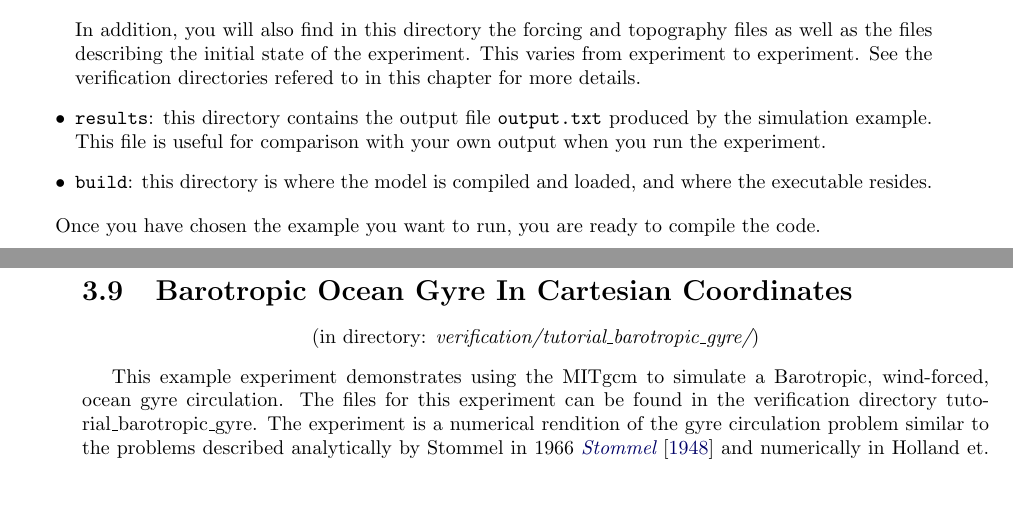
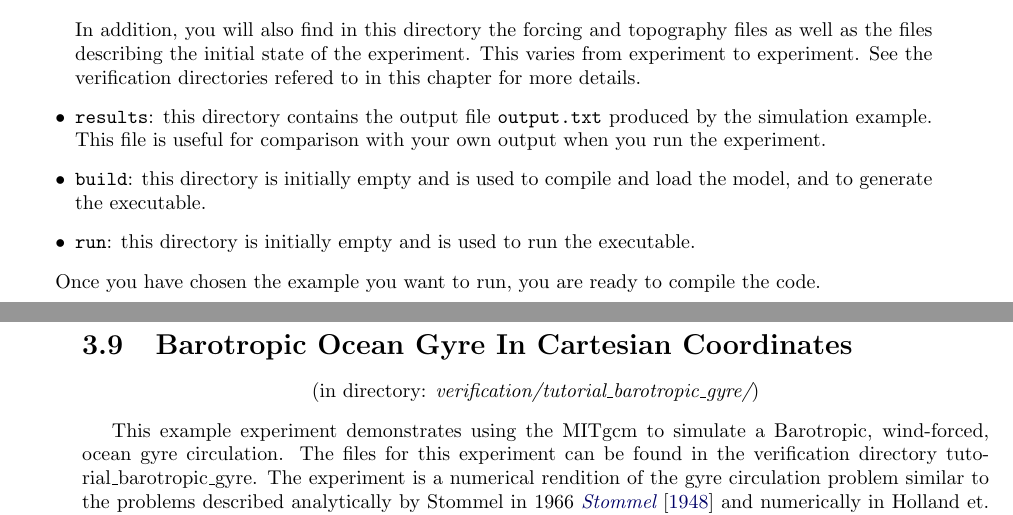
Before and after one commit to MITgcm/manual-archive, a LaTeX thesis (manual.tex, which reads s_examples/text/model_examples.tex): two parts of pages 116 and 117 of 400, joined at a grey line, cut so that both start at the same text, the shorter picture padded with empty space. Compiled offline with pdfLaTeX.

Commit message:
add "run" dir in structure of model examples.

```diff
--- a/s_examples/text/model_examples.tex
+++ b/s_examples/text/model_examples.tex
@@ -343,8 +343,11 @@ Each example directory has the following subdirectories:
   useful for comparison with your own output when you run the
   experiment.
 
-\item \texttt{build}: this directory is where the model is compiled
-  and loaded, and where the executable resides.
+\item \texttt{build}: this directory is initially empty and is used
+  to compile and load the model, and to generate the executable.
+
+\item \texttt{run}: this directory is initially empty and is used
+  to run the executable.
 
 \end{itemize}
 
```
Also changed, not shown: s_examples/text/model_examples.tex (2 more changed lines).
